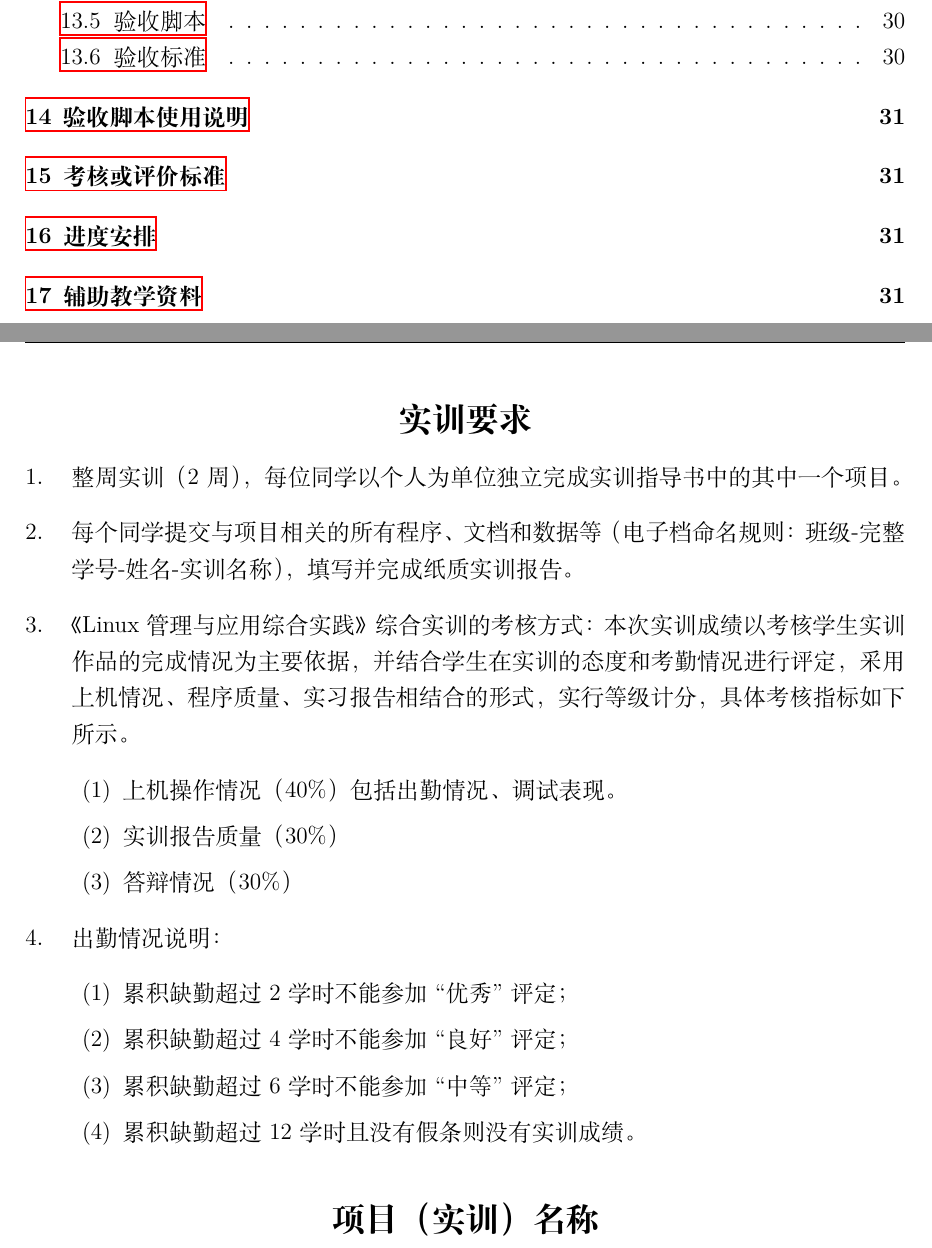
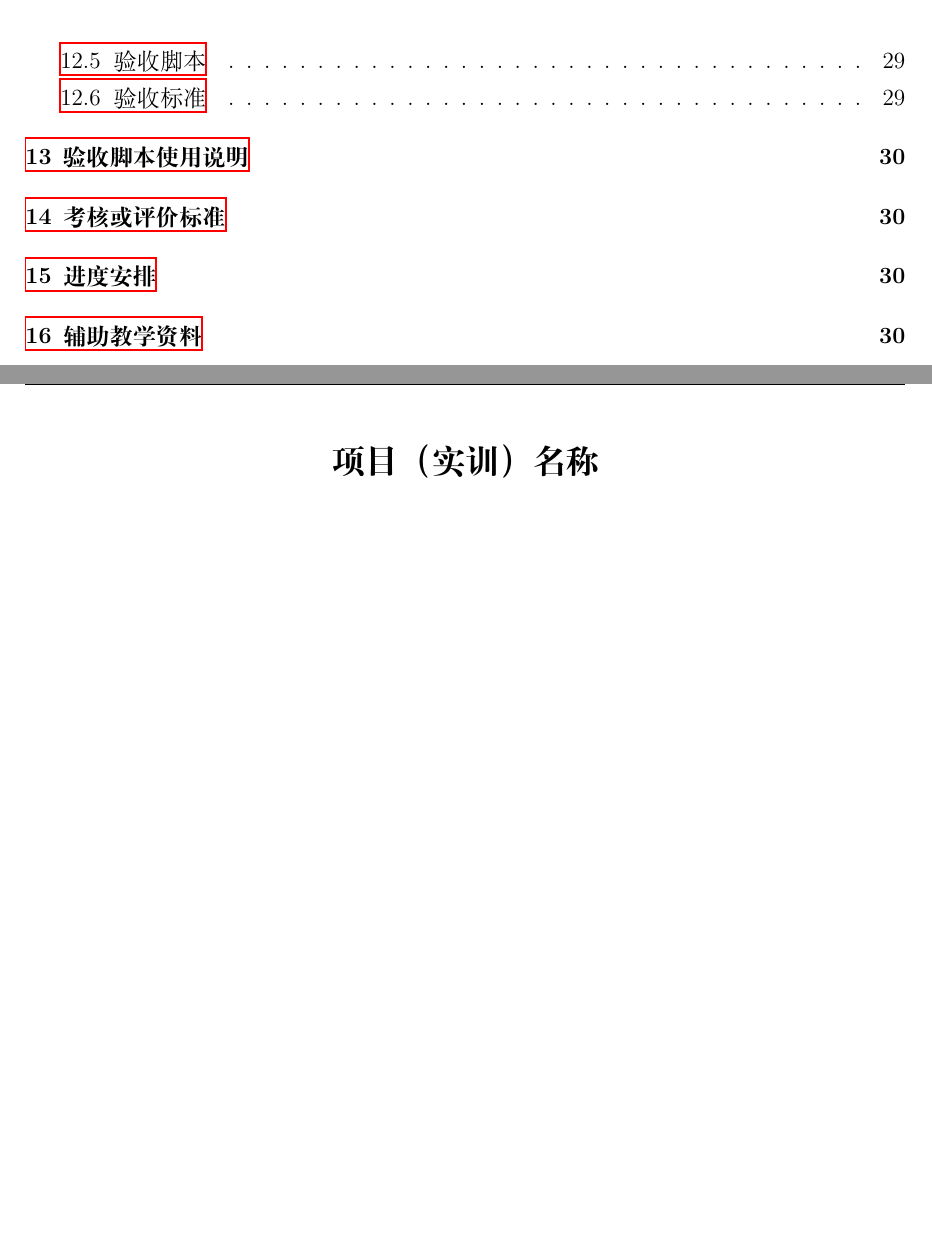
Before and after one commit to davidyuan666/gdust-linux-labs, a LaTeX document (labs/lab_guide.tex): two parts of pages 4 and 5 of 33 before the commit and two parts of pages 4 and 5 of 32 after it, joined at a grey line, cut so that both start at the same text, the shorter picture padded with empty space. Compiled offline with XeLaTeX.

Commit message:
docs: 移除实训要求(考勤/评分/答辩等行政内容)，聚焦技术实现

```diff
--- a/labs/lab_guide.tex
+++ b/labs/lab_guide.tex
@@ -77,28 +77,6 @@
 \newpage
 \tableofcontents
 \newpage
-
-% ===================== 实训要求 =====================
-\section{实训要求}
-
-\begin{enumerate}[label=\arabic*．,leftmargin=*]
-  \item 整周实训（2周），每位同学以个人为单位独立完成实训指导书中的其中一个项目。
-  \item 每个同学提交与项目相关的所有程序、文档和数据等（电子档命名规则：班级-完整学号-姓名-实训名称），填写并完成纸质实训报告。
-  \item 《Linux管理与应用综合实践》综合实训的考核方式：本次实训成绩以考核学生实训作品的完成情况为主要依据，并结合学生在实训的态度和考勤情况进行评定，采用上机情况、程序质量、实习报告相结合的形式，实行等级计分，具体考核指标如下所示。
-  \begin{enumerate}[label=(\arabic*)]
-    \item 上机操作情况（40\%）包括出勤情况、调试表现。
-    \item 实训报告质量（30\%）
-    \item 答辩情况（30\%）
-  \end{enumerate}
-
-  \item 出勤情况说明：
-  \begin{enumerate}[label=(\arabic*)]
-    \item 累积缺勤超过2学时不能参加``优秀''评定；
-    \item 累积缺勤超过4学时不能参加``良好''评定；
-    \item 累积缺勤超过6学时不能参加``中等''评定；
-    \item 累积缺勤超过12学时且没有假条则没有实训成绩。
-  \end{enumerate}
-\end{enumerate}
 
 % ===================== 项目列表 =====================
 \section{项目（实训）名称}
```
Also changed, not shown: labs/lab_guide.pdf.
